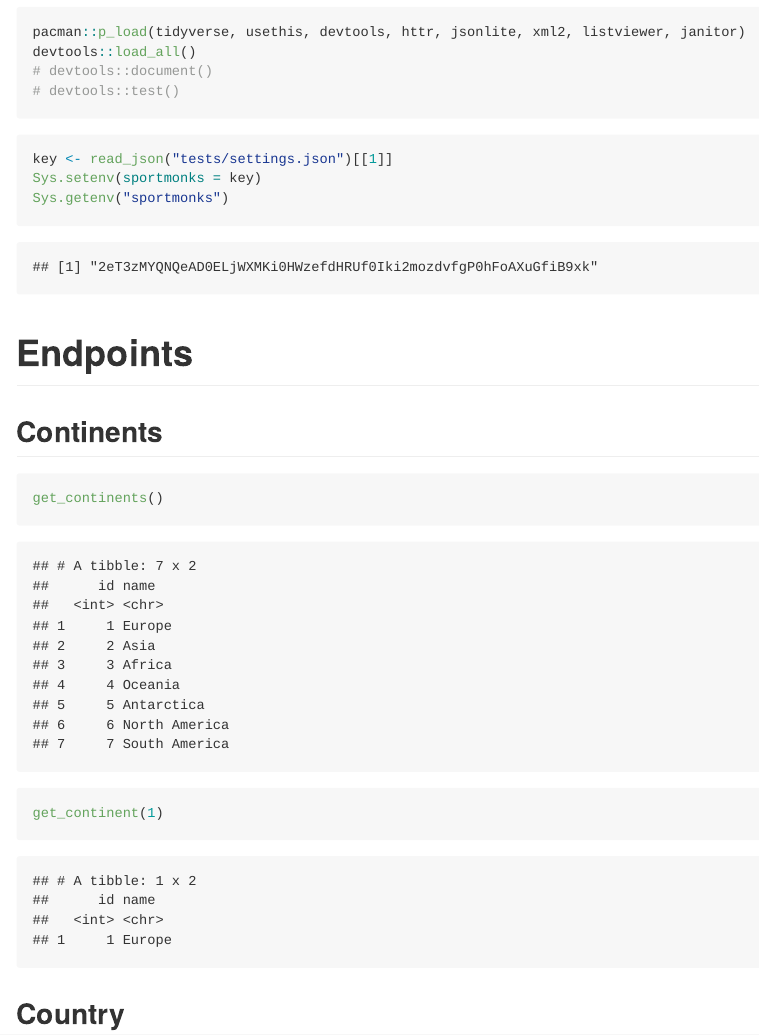
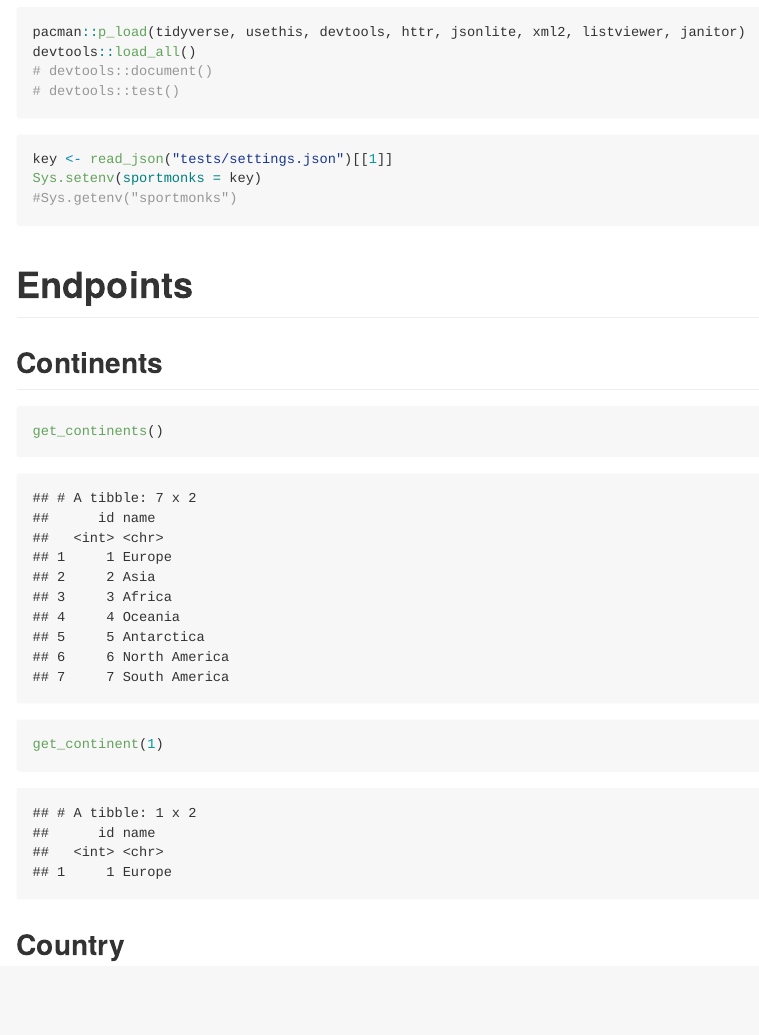
Before and after one commit to systats/sportmonks, an R Markdown document (README.Rmd): the page in a window 1100 px wide, from 190 px down. The pictures show the output file README.md that the author committed with the source, drawn offline in the style of GitHub; badge pictures from the web are left out.

Commit message:
no key droping

````diff
--- a/README.Rmd
+++ b/README.Rmd
@@ -33,7 +33,7 @@ devtools::load_all()
 ```{r}
 key <- read_json("tests/settings.json")[[1]]
 Sys.setenv(sportmonks = key)
-Sys.getenv("sportmonks")
+#Sys.getenv("sportmonks")
 ```
 
 
````
Also changed, not shown: README.md.
